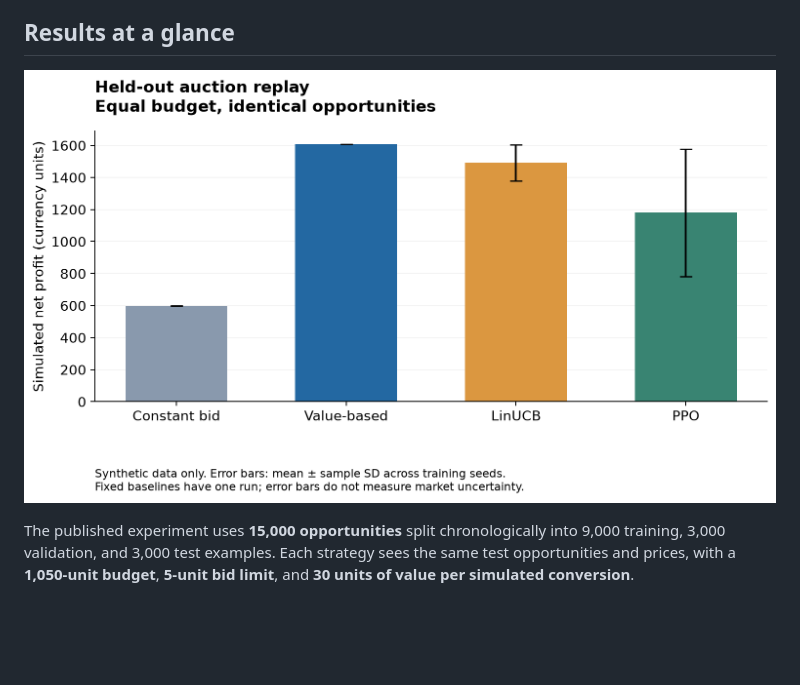
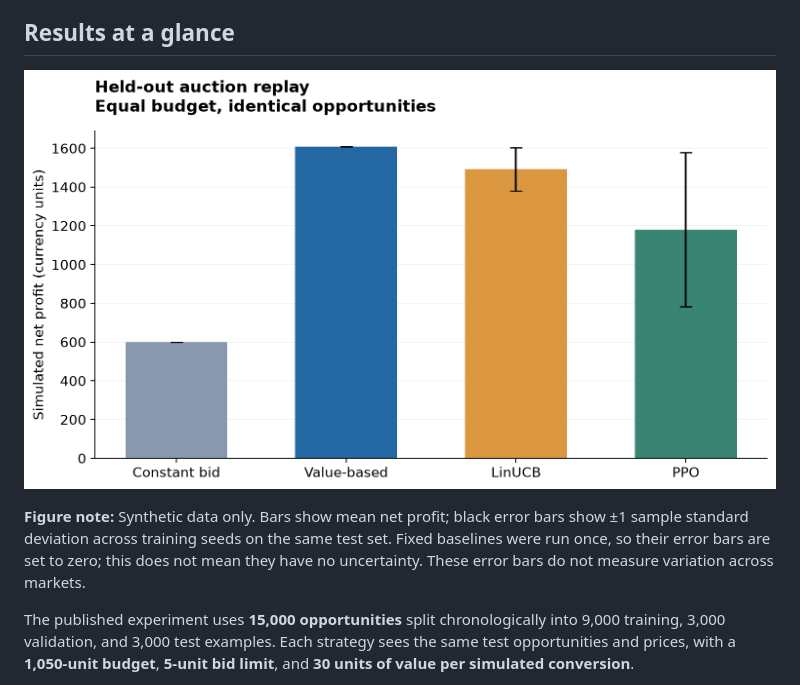
Before and after one commit to yuxiding/real-time-bidding, a Markdown page: README.md, the part around the change. Drawn GitHub-style; pictures changed too: reports/policy_comparison.png; blank space fills up the shorter version.

Commit message:
Move chart footnote to Markdown captions and simplify figure layout

```diff
--- a/README.md
+++ b/README.md
@@ -70,6 +70,11 @@ not claim to solve the budget-allocation problem optimally.
 ## Results at a glance
 
 ![Held-out policy comparison](reports/policy_comparison.png)
+
+**Figure note:** Synthetic data only. Bars show mean net profit; black error bars
+show ±1 sample standard deviation across training seeds on the same test set.
+Fixed baselines were run once, so their error bars are set to zero; this does not
+mean they have no uncertainty. These error bars do not measure variation across markets.
 
 The published experiment uses **15,000 opportunities** split chronologically into
 9,000 training, 3,000 validation, and 3,000 test examples. Each strategy sees the
```
Also changed, not shown: reports/RESULTS.md (+5 -0 lines), 1 other file.
